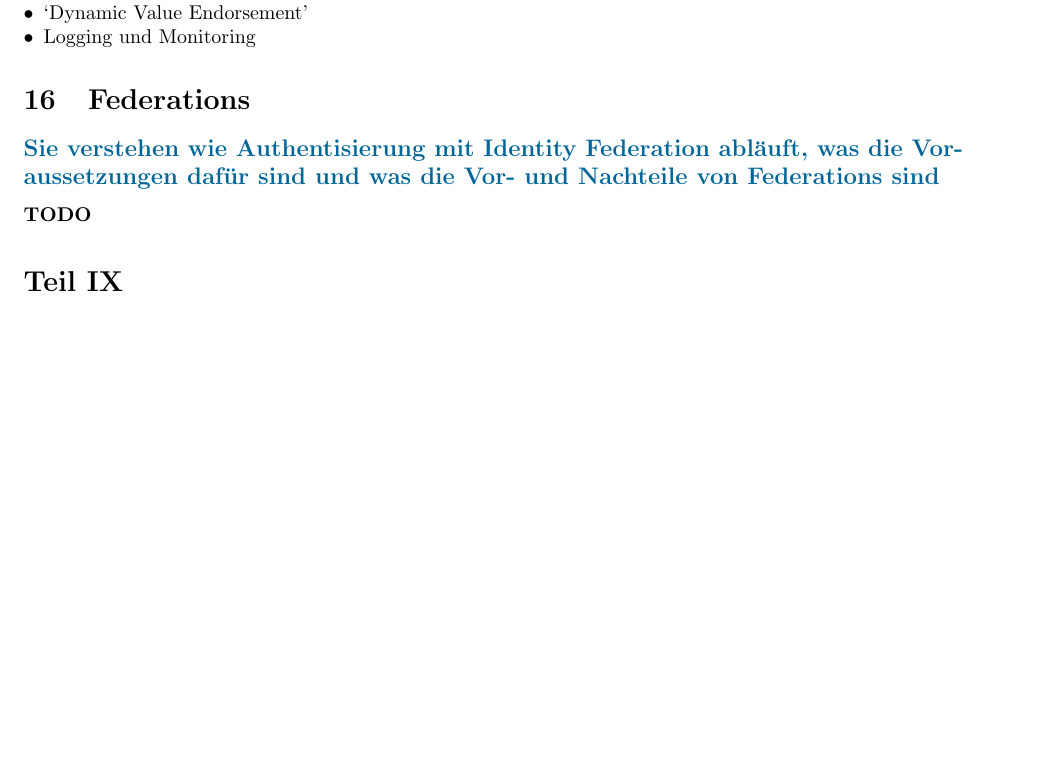
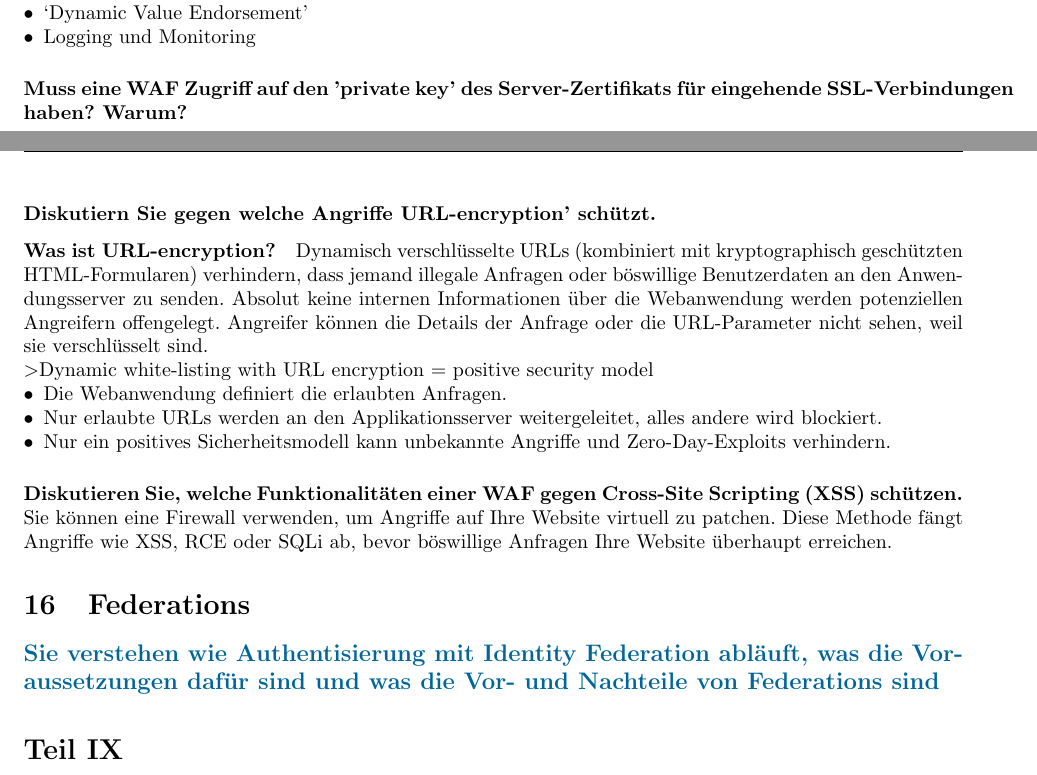
Before and after one commit to vigi86/HSLU_Zusammenfassungen, a LaTeX document (ISF_HS19/ISF_HS2019.tex): part of page 64 of 72 before the commit and two parts of pages 64 and 65 of 73 after it, the two joined at a grey line, cut so that both start at the same text, the shorter picture padded with empty space. Compiled offline with pdfLaTeX.

Commit message:
Eigene Kontrollf. entfernt + WAF Info

```diff
--- a/ISF_HS19/ISF_HS2019.tex
+++ b/ISF_HS19/ISF_HS2019.tex
@@ -2938,10 +2935,25 @@ Nachteil
 \end{itemize}
 
 
+\subsubsection*{Muss eine WAF Zugriff auf den 'private key' des Server-Zertifikats für eingehende SSL-Verbindungen haben? Warum?}
+\pagebreak
+\subsubsection*{Diskutiern Sie gegen welche Angriffe URL-encryption' schützt.}
+\index{URL-Encryption}
+\paragraph*{Was ist URL-encryption?}Dynamisch verschlüsselte URLs (kombiniert mit kryptographisch geschützten HTML-Formularen) verhindern, dass jemand
+illegale Anfragen oder böswillige Benutzerdaten an den Anwendungsserver zu senden. Absolut keine internen Informationen über die Webanwendung werden potenziellen Angreifern offengelegt. Angreifer können die
+Details der Anfrage oder die URL-Parameter nicht sehen, weil sie verschlüsselt sind.
+\\
+\textgreater Dynamic white-listing with URL encryption = positive security model
+\begin{itemize}[noitemsep,topsep=0pt,leftmargin=*]
+    \item Die Webanwendung definiert die erlaubten Anfragen.
+    \item Nur erlaubte URLs werden an den Applikationsserver weitergeleitet, alles andere wird blockiert.
+    \item Nur ein positives Sicherheitsmodell kann unbekannte Angriffe und Zero-Day-Exploits verhindern.
+\end{itemize}
+
+\paragraph*{Diskutieren Sie, welche Funktionalitäten einer WAF gegen Cross-Site Scripting (XSS) schützen.} Sie können eine Firewall verwenden, um Angriffe auf Ihre Website virtuell zu patchen. Diese Methode fängt Angriffe wie XSS, RCE oder SQLi ab, bevor böswillige Anfragen Ihre Website überhaupt erreichen.
+
 \section{Federations}
 \subsection*{Sie verstehen wie Authentisierung mit Identity Federation abläuft, was die Voraussetzungen dafür sind und was die Vor- und Nachteile von Federations sind}
-\paragraph*{TODO}
-
 
 %%%%%%%%%%
 \part{Talks (SW~14)}
```
Also changed, not shown: ISF_HS19/images/OWASP_TOP10.png (added), ISF_HS19/ISF_HS2019.tex (5 more changed lines).
